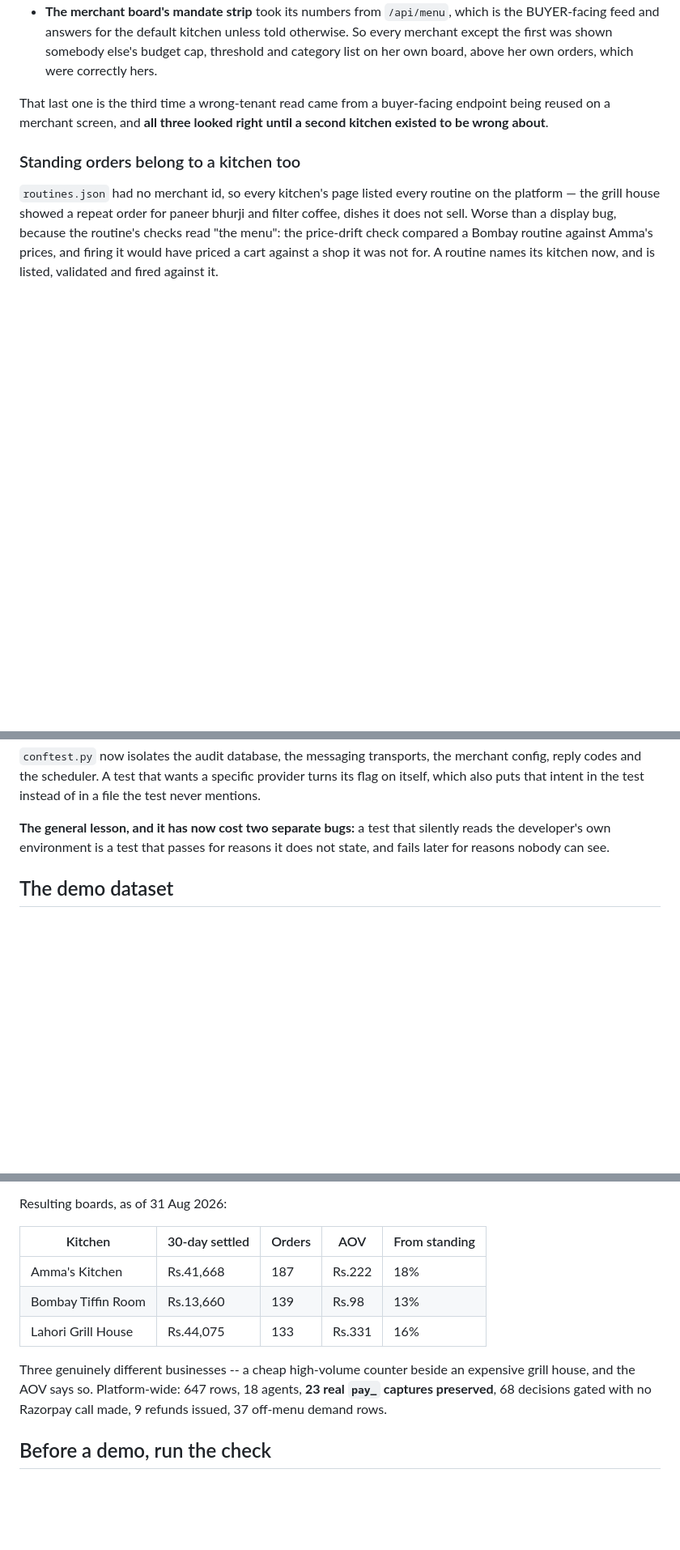
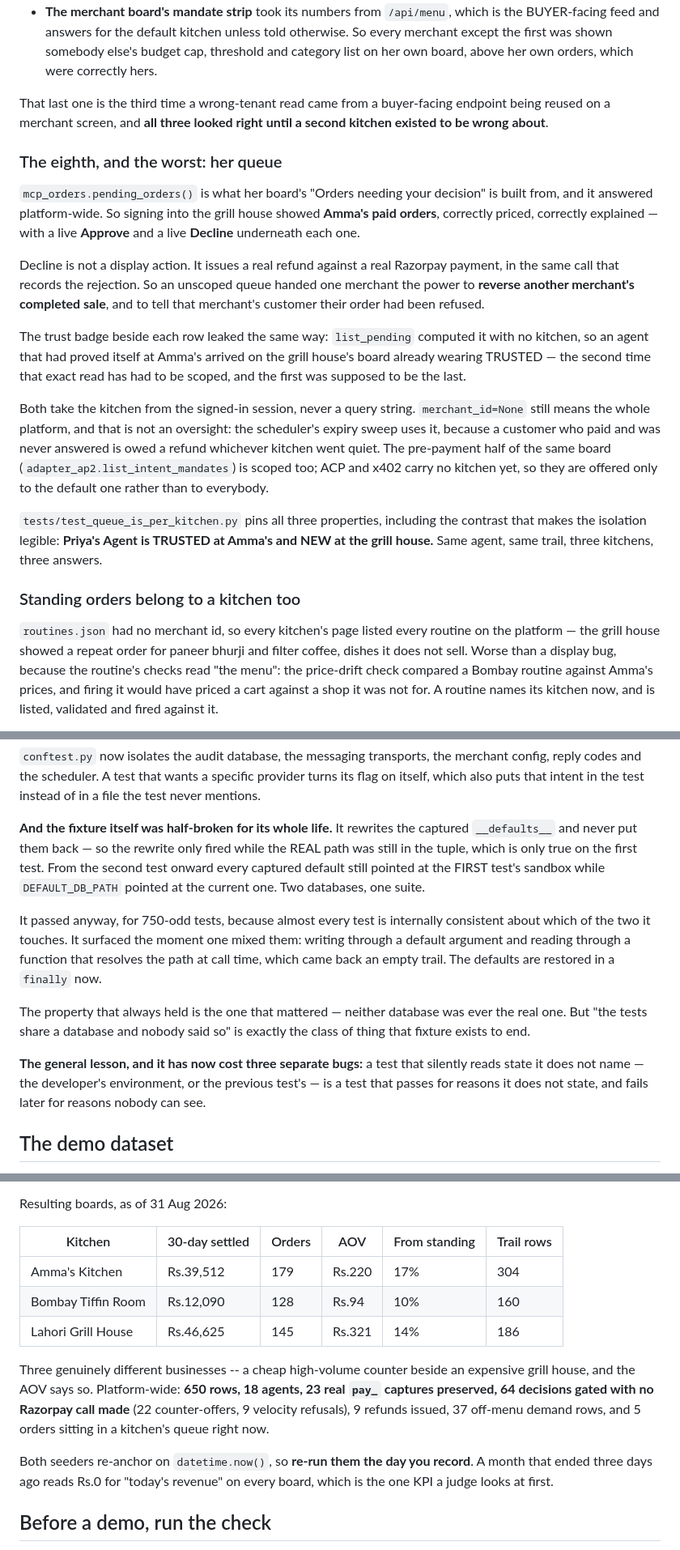
Before and after one commit to JeetM2207/RazorPay, a Markdown page: CLAUDE.md, 3 parts joined by grey strips. Shown at 81% size. Rendered like a GitHub page; blank space fills up the shorter version.

```diff
--- a/CLAUDE.md
+++ b/CLAUDE.md
@@ -628,6 +645,34 @@ That last one is the third time a wrong-tenant read came from a buyer-facing end
 being reused on a merchant screen, and **all three looked right until a second kitchen
 existed to be wrong about**.
 
+### The eighth, and the worst: her queue
+
+`mcp_orders.pending_orders()` is what her board's "Orders needing your decision" is built
+from, and it answered platform-wide. So signing into the grill house showed **Amma's paid
+orders**, correctly priced, correctly explained — with a live **Approve** and a live
+**Decline** underneath each one.
+
+Decline is not a display action. It issues a real refund against a real Razorpay payment,
+in the same call that records the rejection. So an unscoped queue handed one merchant the
+power to **reverse another merchant's completed sale**, and to tell that merchant's
+customer their order had been refused.
+
+The trust badge beside each row leaked the same way: `list_pending` computed it with no
+kitchen, so an agent that had proved itself at Amma's arrived on the grill house's board
+already wearing TRUSTED — the second time that exact read has had to be scoped, and the
+first was supposed to be the last.
+
+Both take the kitchen from the signed-in session, never a query string.
+`merchant_id=None` still means the whole platform, and that is not an oversight: the
+scheduler's expiry sweep uses it, because a customer who paid and was never answered is
+owed a refund whichever kitchen went quiet. The pre-payment half of the same board
+(`adapter_ap2.list_intent_mandates`) is scoped too; ACP and x402 carry no kitchen yet, so
+they are offered only to the default one rather than to everybody.
+
+`tests/test_queue_is_per_kitchen.py` pins all three properties, including the contrast
+that makes the isolation legible: **Priya's Agent is TRUSTED at Amma's and NEW at the
+grill house.** Same agent, same trail, three kitchens, three answers.
+
 ### Standing orders belong to a kitchen too
 
 `routines.json` had no merchant id, so every kitchen's page listed every routine on the
@@ -2442,9 +2499,24 @@ config, reply codes and the scheduler. A test that wants a specific provider tur
 flag on itself, which also puts that intent in the test instead of in a file the test
 never mentions.
 
-**The general lesson, and it has now cost two separate bugs:** a test that silently reads
-the developer's own environment is a test that passes for reasons it does not state, and
-fails later for reasons nobody can see.
+**And the fixture itself was half-broken for its whole life.** It rewrites the captured
+`__defaults__` and never put them back — so the rewrite only fired while the REAL path was
+still in the tuple, which is only true on the first test. From the second test onward every
+captured default still pointed at the FIRST test's sandbox while `DEFAULT_DB_PATH` pointed
+at the current one. Two databases, one suite.
+
+It passed anyway, for 750-odd tests, because almost every test is internally consistent
+about which of the two it touches. It surfaced the moment one mixed them: writing through a
+default argument and reading through a function that resolves the path at call time, which
+came back an empty trail. The defaults are restored in a `finally` now.
+
+The property that always held is the one that mattered — neither database was ever the real
+one. But "the tests share a database and nobody said so" is exactly the class of thing that
+fixture exists to end.
+
+**The general lesson, and it has now cost three separate bugs:** a test that silently reads
+state it does not name — the developer's environment, or the previous test's — is a test
+that passes for reasons it does not state, and fails later for reasons nobody can see.
 
 ## The demo dataset
 
@@ -2496,16 +2568,21 @@ default kitchen now and stamps what it writes -- it owns Amma's history and nobo
 
 Resulting boards, as of 31 Aug 2026:
 
-| Kitchen | 30-day settled | Orders | AOV | From standing |
-| --- | --- | --- | --- | --- |
-| Amma's Kitchen | Rs.41,668 | 187 | Rs.222 | 18% |
-| Bombay Tiffin Room | Rs.13,660 | 139 | Rs.98 | 13% |
-| Lahori Grill House | Rs.44,075 | 133 | Rs.331 | 16% |
+| Kitchen | 30-day settled | Orders | AOV | From standing | Trail rows |
+| --- | --- | --- | --- | --- | --- |
+| Amma's Kitchen | Rs.39,512 | 179 | Rs.220 | 17% | 304 |
+| Bombay Tiffin Room | Rs.12,090 | 128 | Rs.94 | 10% | 160 |
+| Lahori Grill House | Rs.46,625 | 145 | Rs.321 | 14% | 186 |
 
 Three genuinely different businesses -- a cheap high-volume counter beside an expensive
-grill house, and the AOV says so. Platform-wide: 647 rows, 18 agents, **23 real `pay_`
-captures preserved**, 68 decisions gated with no Razorpay call made, 9 refunds issued,
-37 off-menu demand rows.
+grill house, and the AOV says so. Platform-wide: **650 rows, 18 agents, 23 real `pay_`
+captures preserved, 64 decisions gated with no Razorpay call made** (22 counter-offers,
+9 velocity refusals), 9 refunds issued, 37 off-menu demand rows, and 5 orders sitting in
+a kitchen's queue right now.
+
+Both seeders re-anchor on `datetime.now()`, so **re-run them the day you record**. A month
+that ended three days ago reads Rs.0 for "today's revenue" on every board, which is the
+one KPI a judge looks at first.
 
 ## Before a demo, run the check
 
```
Also changed, not shown: other parts of CLAUDE.md (+38 -7 lines).
